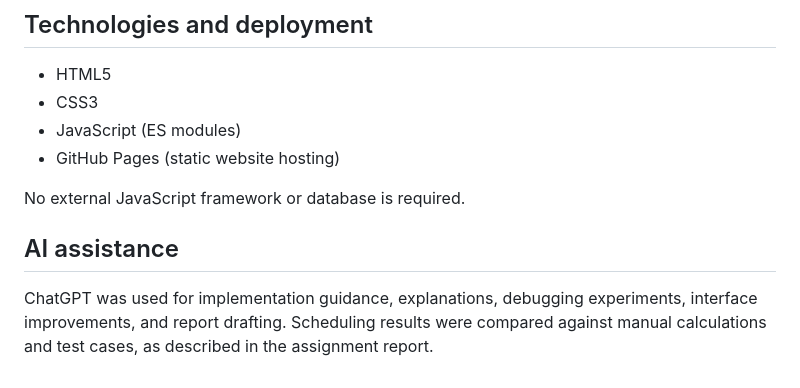
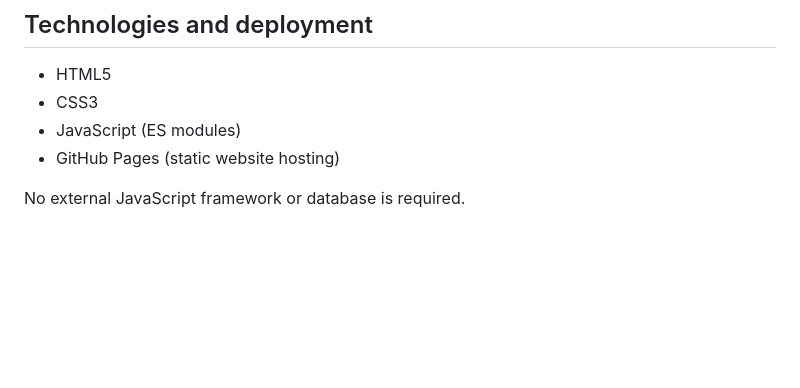
Before and after one commit to ghaciosm/CPU-Scheduling-Simulator, a Markdown page: README.md, the part around the change. Rendered like a GitHub page; blank space fills up the shorter version.

Commit message:
Update README documentation

```diff
--- a/README.md
+++ b/README.md
@@ -124,7 +124,3 @@ This is an educational single-CPU simulator, not a real operating-system schedul
 - GitHub Pages (static website hosting)
 
 No external JavaScript framework or database is required.
-
-## AI assistance
-
-ChatGPT was used for implementation guidance, explanations, debugging experiments, interface improvements, and report drafting. Scheduling results were compared against manual calculations and test cases, as described in the assignment report.
```
